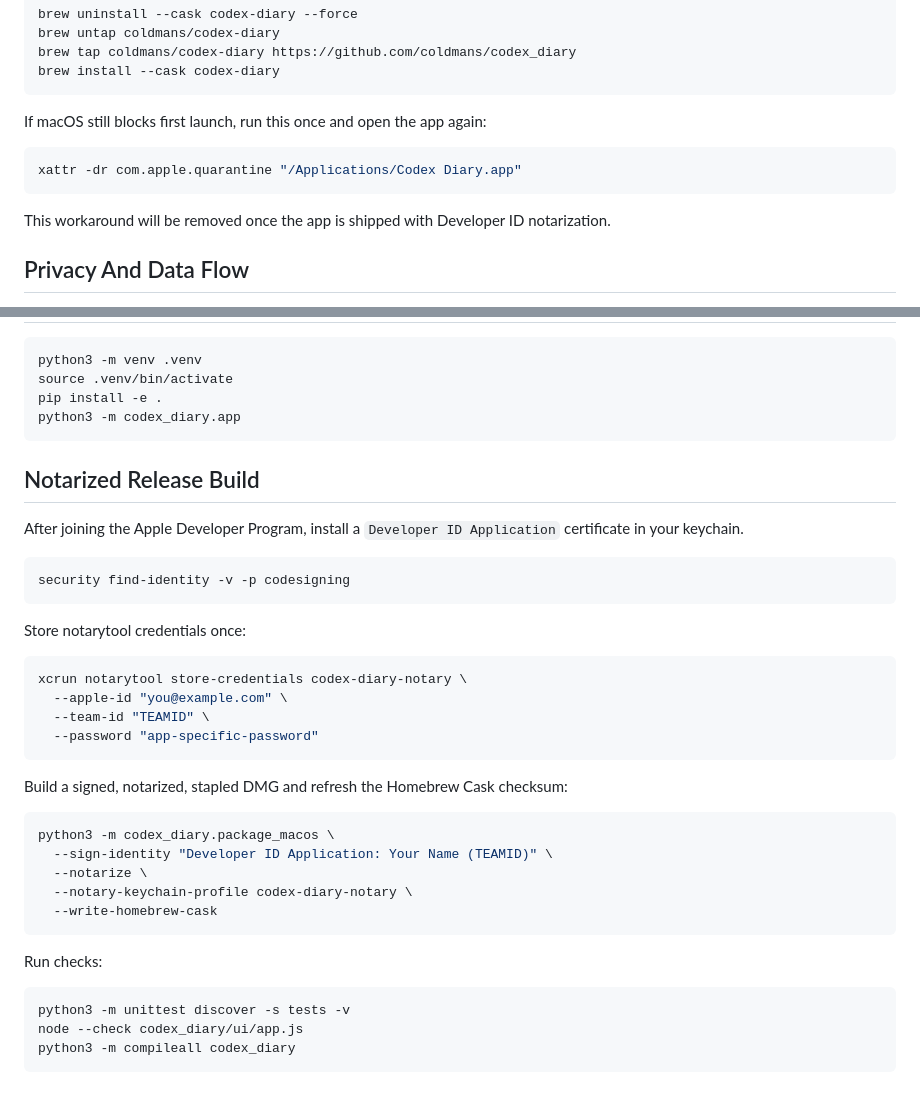
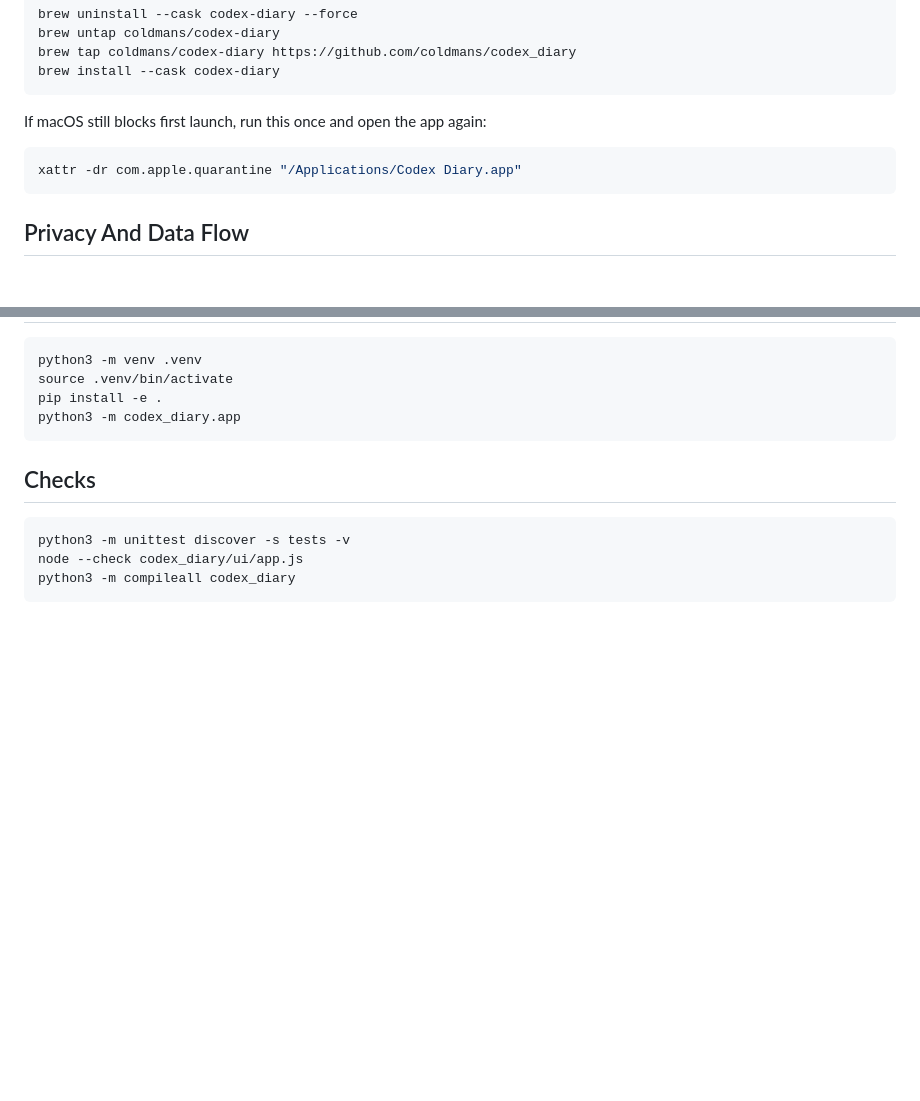
Before and after one commit to coldmans/codex_diary, a Markdown page: README.en.md, 2 parts joined by grey strips. Drawn GitHub-style; blank space fills up the shorter version.

````diff
--- a/README.en.md
+++ b/README.en.md
@@ -61,8 +61,6 @@ If macOS still blocks first launch, run this once and open the app again:
 xattr -dr com.apple.quarantine "/Applications/Codex Diary.app"
 ```
 
-This workaround will be removed once the app is shipped with Developer ID notarization.
-
 ## Privacy And Data Flow
 
 - The app reads Chronicle Markdown summaries only. It does not process raw recordings, screenshots, OCR JSONL, or images directly.
@@ -113,34 +111,7 @@ pip install -e .
 python3 -m codex_diary.app
 ```
 
-## Notarized Release Build
-
-After joining the Apple Developer Program, install a `Developer ID Application` certificate in your keychain.
-
-```bash
-security find-identity -v -p codesigning
-```
-
-Store notarytool credentials once:
-
-```bash
-xcrun notarytool store-credentials codex-diary-notary \
-  --apple-id "you@example.com" \
-  --team-id "TEAMID" \
-  --password "app-specific-password"
-```
-
-Build a signed, notarized, stapled DMG and refresh the Homebrew Cask checksum:
-
-```bash
-python3 -m codex_diary.package_macos \
-  --sign-identity "Developer ID Application: Your Name (TEAMID)" \
-  --notarize \
-  --notary-keychain-profile codex-diary-notary \
-  --write-homebrew-cask
-```
-
-Run checks:
+## Checks
 
 ```bash
 python3 -m unittest discover -s tests -v
````
Also changed, not shown: README.md (+1 -30 lines).
